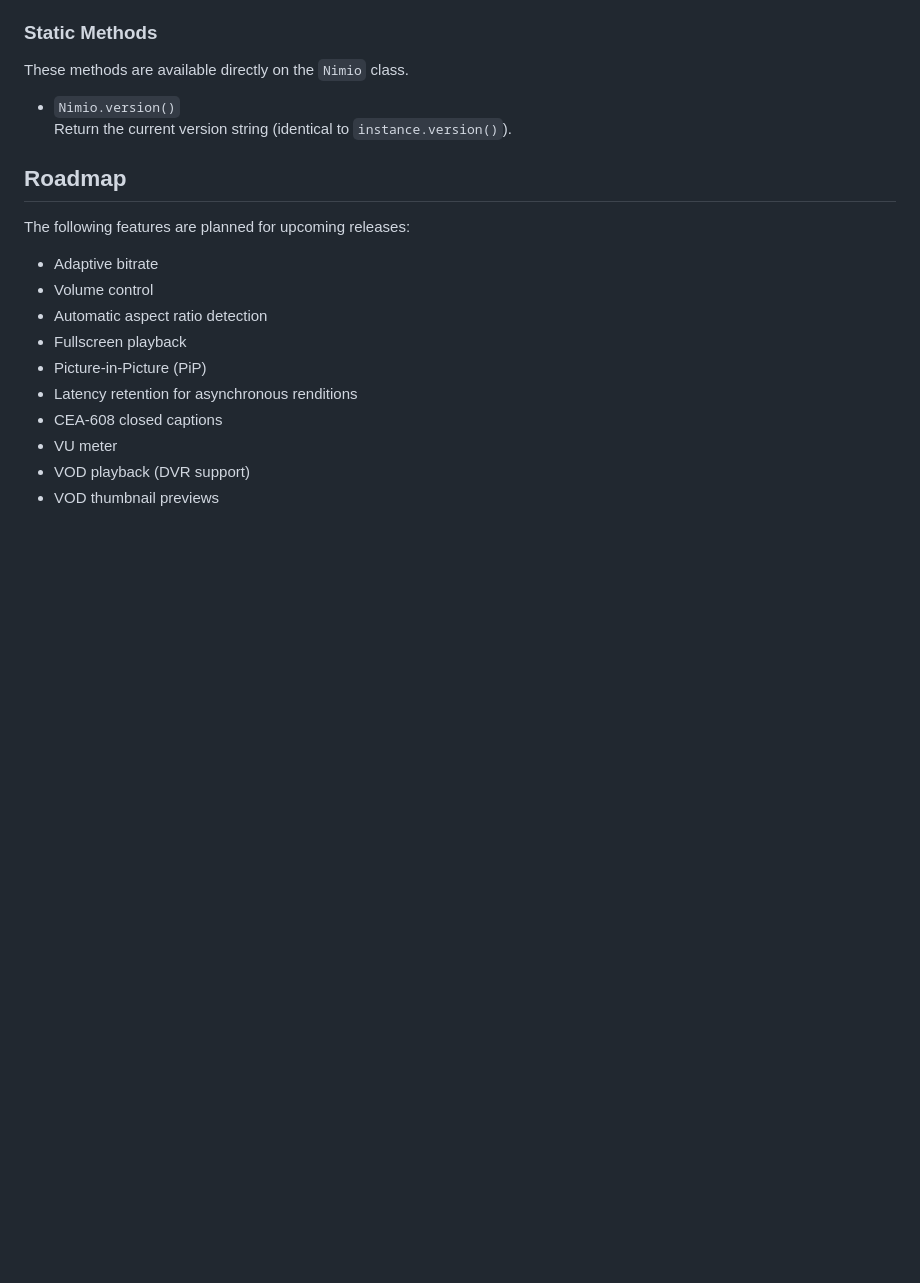
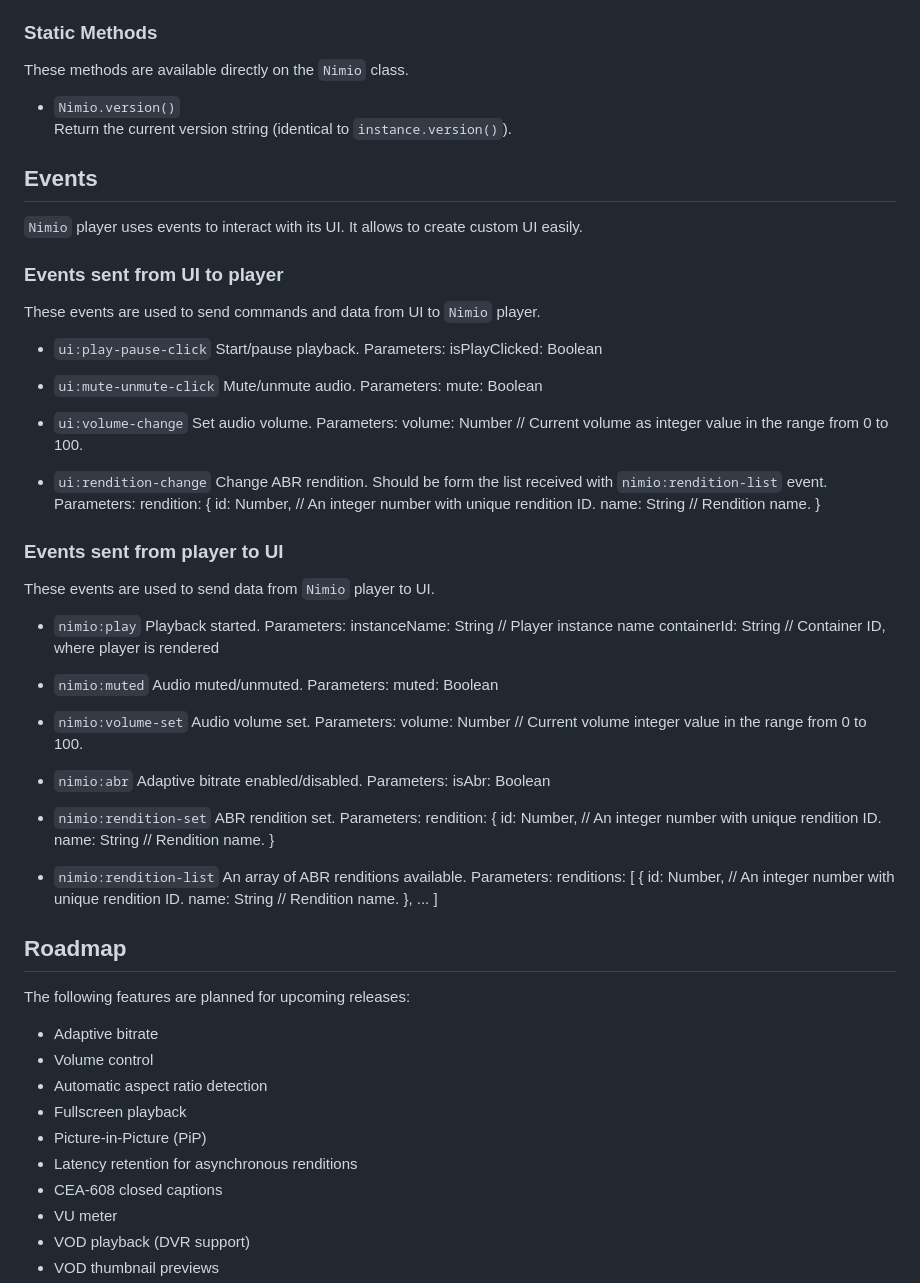
Before and after one commit to Softvelum/nimio, a Markdown page: README.md, the part around the change. Rendered like a GitHub page; blank space fills up the shorter version.

Commit message:
Add public events description to readme.

```diff
--- a/README.md
+++ b/README.md
@@ -134,6 +134,81 @@ These methods are available directly on the `Nimio` class.
 - `Nimio.version()`
   Return the current version string (identical to `instance.version()`).
 
+## Events
+
+`Nimio` player uses events to interact with its UI. It allows to create custom UI easily.
+
+### Events sent from UI to player
+
+These events are used to send commands and data from UI to `Nimio` player.
+
+- `ui:play-pause-click`
+  Start/pause playback.
+  Parameters:
+    isPlayClicked: Boolean
+
+- `ui:mute-unmute-click`
+  Mute/unmute audio.
+  Parameters:
+    mute: Boolean
+
+- `ui:volume-change`
+  Set audio volume.
+  Parameters:
+    volume: Number // Current volume as integer value in the range from 0 to 100.
+
+- `ui:rendition-change`
+  Change ABR rendition. Should be form the list received with `nimio:rendition-list` event.
+  Parameters:
+    rendition: {
+      id: Number,  // An integer number with unique rendition ID.
+      name: String // Rendition name.
+    }
+
+### Events sent from player to UI
+
+These events are used to send data from `Nimio` player to UI.
+
+- `nimio:play`
+  Playback started.
+  Parameters:
+    instanceName: String // Player instance name
+    containerId: String  // Container ID, where player is rendered
+
+- `nimio:muted`
+  Audio muted/unmuted.
+  Parameters:
+    muted: Boolean
+
+- `nimio:volume-set`
+  Audio volume set.
+  Parameters:
+    volume: Number // Current volume integer value in the range from 0 to 100.
+
+- `nimio:abr`
+  Adaptive bitrate enabled/disabled.
+  Parameters:
+    isAbr: Boolean
+
+- `nimio:rendition-set`
+  ABR rendition set.
+  Parameters:
+    rendition: {
+      id: Number,  // An integer number with unique rendition ID.
+      name: String // Rendition name.
+    }
+
+- `nimio:rendition-list`
+  An array of ABR renditions available.
+  Parameters:
+    renditions: [
+      {
+        id: Number,  // An integer number with unique rendition ID.
+        name: String // Rendition name.
+      },
+      ...
+    ]
+
 ## Roadmap
 
 The following features are planned for upcoming releases:
```
